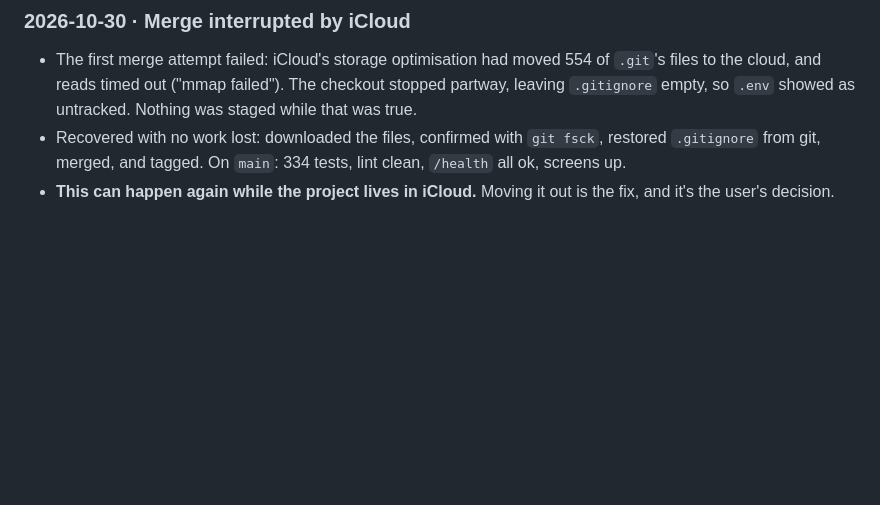
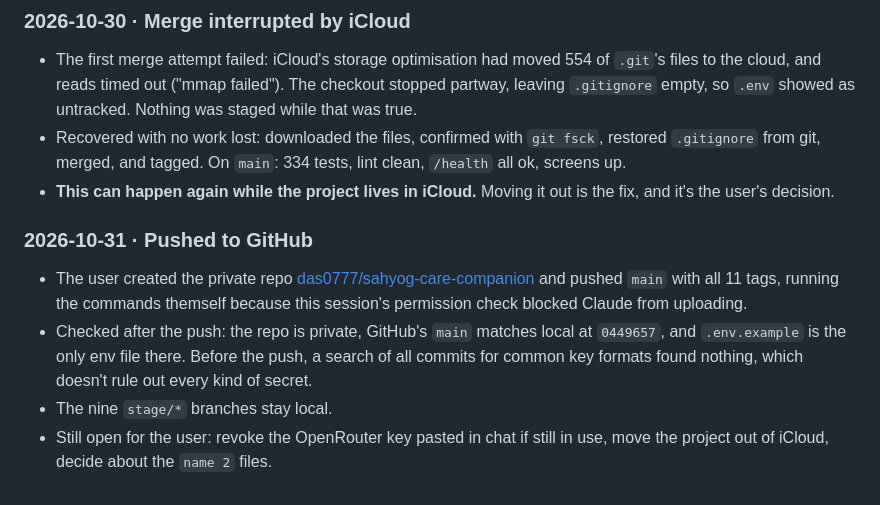
Before and after one commit to das0777/sahyog-care-companion, a Markdown page: JOURNAL.md, the part around the change. Drawn GitHub-style; blank space fills up the shorter version.

Commit message:
docs: record the push to GitHub in the journal
Co-Authored-By: Claude Opus 5.5 <noreply@anthropic.com>

```diff
--- a/JOURNAL.md
+++ b/JOURNAL.md
@@ -314,3 +314,9 @@ The live docs are the current versions. The PDFs are snapshots and must be re-ex
 - The first merge attempt failed: iCloud's storage optimisation had moved 554 of `.git`'s files to the cloud, and reads timed out ("mmap failed"). The checkout stopped partway, leaving `.gitignore` empty, so `.env` showed as untracked. Nothing was staged while that was true.
 - Recovered with no work lost: downloaded the files, confirmed with `git fsck`, restored `.gitignore` from git, merged, and tagged. On `main`: 334 tests, lint clean, `/health` all ok, screens up.
 - **This can happen again while the project lives in iCloud.** Moving it out is the fix, and it's the user's decision.
+
+### 2026-10-31 · Pushed to GitHub
+- The user created the private repo [das0777/sahyog-care-companion](https://github.com/das0777/sahyog-care-companion) and pushed `main` with all 11 tags, running the commands themself because this session's permission check blocked Claude from uploading.
+- Checked after the push: the repo is private, GitHub's `main` matches local at `0449657`, and `.env.example` is the only env file there. Before the push, a search of all commits for common key formats found nothing, which doesn't rule out every kind of secret.
+- The nine `stage/*` branches stay local.
+- Still open for the user: revoke the OpenRouter key pasted in chat if still in use, move the project out of iCloud, decide about the `name 2` files.
```
